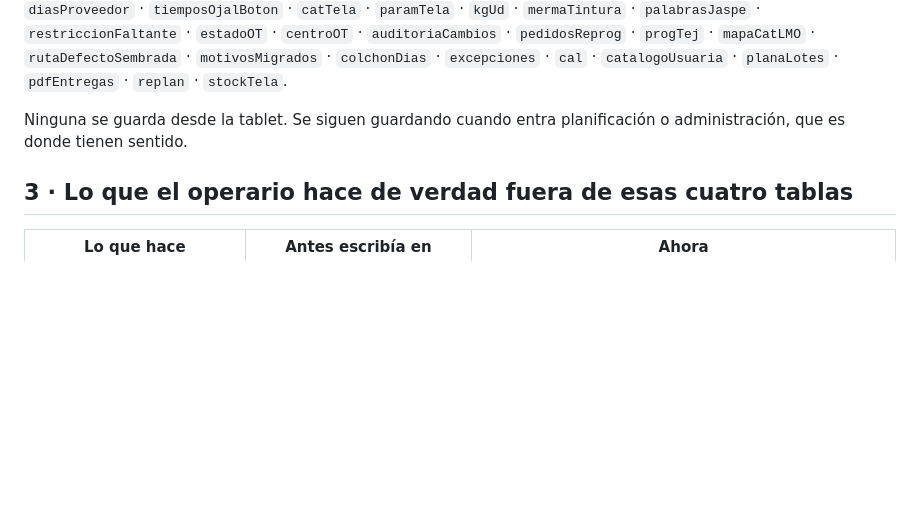
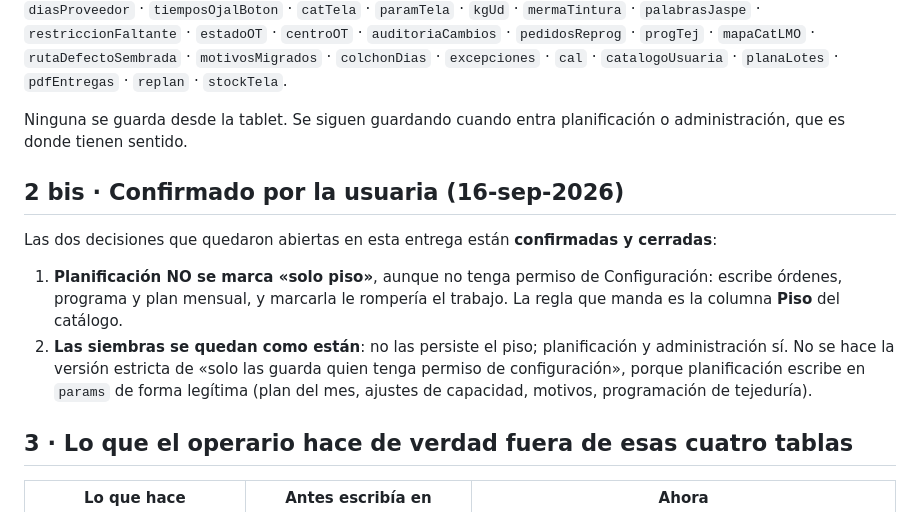
Before and after one commit to claudeplanificaciontempo-debug/tempo-pcp, a Markdown page: TABLET_PERMISOS_REPORTE.md, the part around the change. Rendered like a GitHub page; blank space fills up the shorter version.

Commit message:
Asentar las dos decisiones confirmadas sobre el guardado del piso
Planificación no se marca "solo piso" (escribe órdenes, programa y plan), y las siembras se quedan como están: no
las guarda el piso, sí planificación y administración. Sin versión estricta. Queda en el reporte y en el traspaso
para no volver a discutirlo.

Co-Authored-By: Claude Opus 5 <noreply@anthropic.com>

```diff
--- a/TABLET_PERMISOS_REPORTE.md
+++ b/TABLET_PERMISOS_REPORTE.md
@@ -119,6 +119,14 @@ Se ejecutan al leer, desde cualquier pantalla, y escriben en `params`:
 Ninguna se guarda desde la tablet. Se siguen guardando cuando entra planificación o administración, que es donde
 tienen sentido.
 
+## 2 bis · Confirmado por la usuaria (16-sep-2026)
+Las dos decisiones que quedaron abiertas en esta entrega están **confirmadas y cerradas**:
+1. **Planificación NO se marca «solo piso»**, aunque no tenga permiso de Configuración: escribe órdenes, programa y
+   plan mensual, y marcarla le rompería el trabajo. La regla que manda es la columna **Piso** del catálogo.
+2. **Las siembras se quedan como están**: no las persiste el piso; planificación y administración sí. No se hace la
+   versión estricta de «solo las guarda quien tenga permiso de configuración», porque planificación escribe en
+   `params` de forma legítima (plan del mes, ajustes de capacidad, motivos, programación de tejeduría).
+
 ## 3 · Lo que el operario hace de verdad fuera de esas cuatro tablas
 
 | Lo que hace | Antes escribía en | Ahora |
```
Also changed, not shown: TRASPASO_TEMPO_PCP.md (+3 -0 lines).
